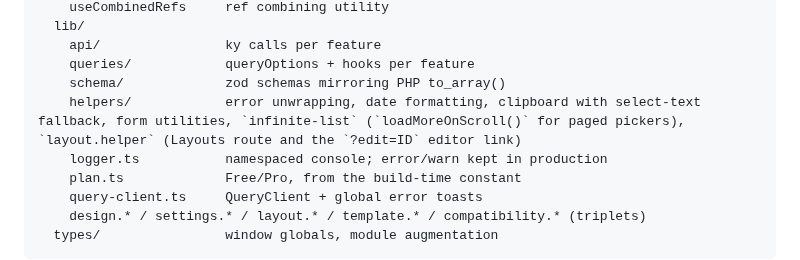
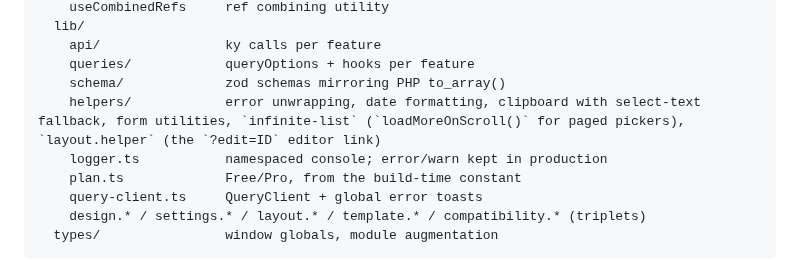
Before and after one commit to YayCommerce/YayCheckout, a Markdown page: docs/codebase-summary.md, the part around the change. Drawn GitHub-style.

```diff
--- a/docs/codebase-summary.md
+++ b/docs/codebase-summary.md
@@ -134,7 +134,7 @@ src/
     api/                ky calls per feature
     queries/            queryOptions + hooks per feature
     schema/             zod schemas mirroring PHP to_array()
-    helpers/            error unwrapping, date formatting, clipboard with select-text fallback, form utilities, `infinite-list` (`loadMoreOnScroll()` for paged pickers), `layout.helper` (Layouts route and the `?edit=ID` editor link)
+    helpers/            error unwrapping, date formatting, clipboard with select-text fallback, form utilities, `infinite-list` (`loadMoreOnScroll()` for paged pickers), `layout.helper` (the `?edit=ID` editor link)
     logger.ts           namespaced console; error/warn kept in production
     plan.ts             Free/Pro, from the build-time constant
     query-client.ts     QueryClient + global error toasts
```
Also changed, not shown: docs/code-standards.md (+1 -1 lines).
